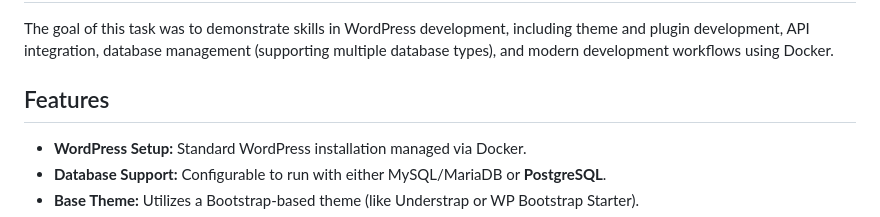
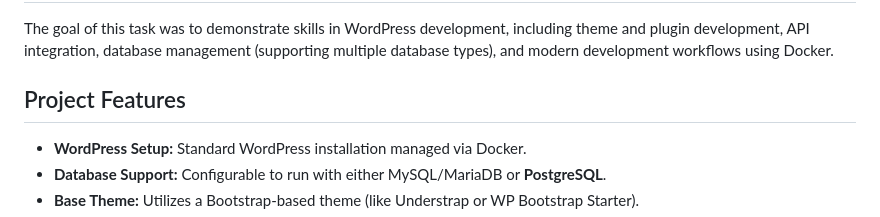
Before and after one commit to mmmihaeel/realtydemo, a Markdown page: README.md, the part around the change. Drawn GitHub-style.

```diff
--- a/README.md
+++ b/README.md
@@ -6,7 +6,7 @@ This repository contains the solution for the Strong Back WP Developer test task
 
 The goal of this task was to demonstrate skills in WordPress development, including theme and plugin development, API integration, database management (supporting multiple database types), and modern development workflows using Docker.
 
-## Features
+## Project Features
 
 - **WordPress Setup:** Standard WordPress installation managed via Docker.
 - **Database Support:** Configurable to run with either MySQL/MariaDB or **PostgreSQL**.
```
